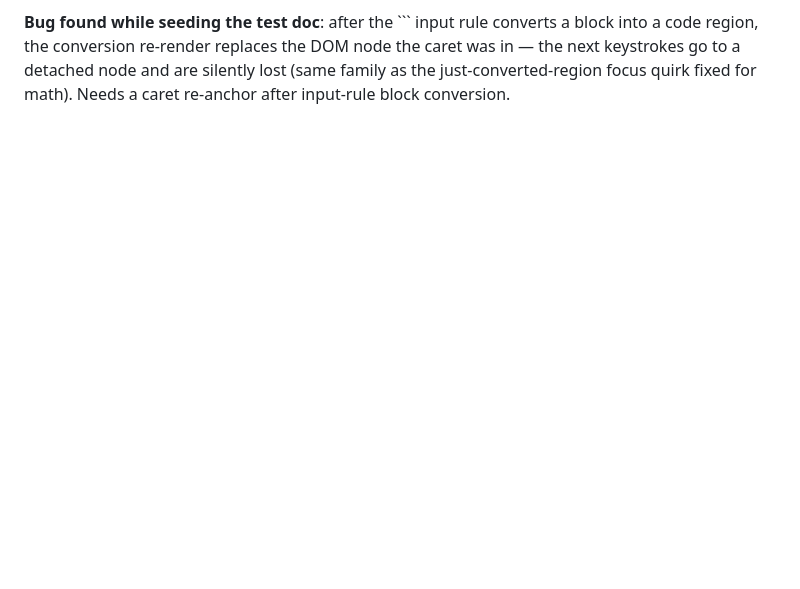
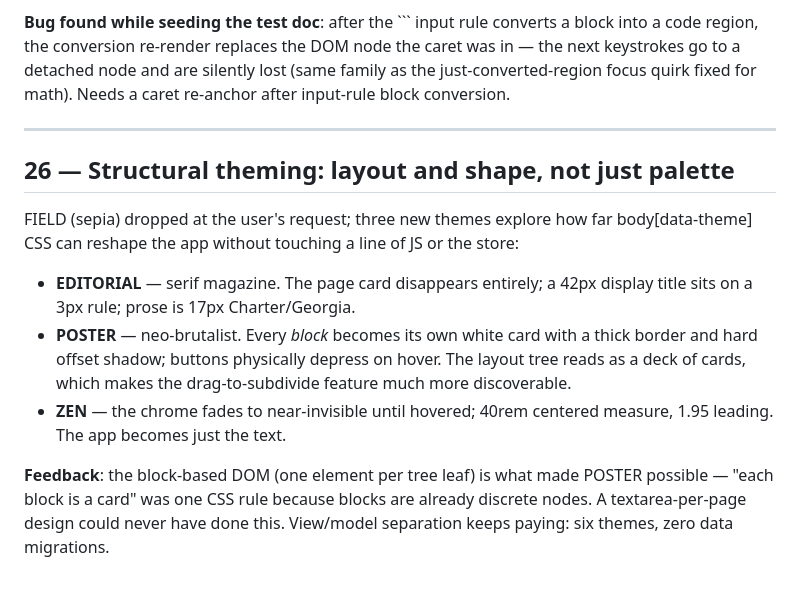
Before and after one commit to davidrusu/hashseq, a Markdown page: APP_NOTES.md, the part around the change. Rendered like a GitHub page; blank space fills up the shorter version.

Commit message:
notes: entry 26 — structural theming
Co-Authored-By: Claude Opus 4.8 <noreply@anthropic.com>
Claude-Session: https://claude.ai/code/session_013WoUPKKqbhdibxhQEjj1Nd

```diff
--- a/APP_NOTES.md
+++ b/APP_NOTES.md
@@ -667,3 +667,26 @@ a block into a code region, the conversion re-render replaces the DOM node
 the caret was in — the next keystrokes go to a detached node and are
 silently lost (same family as the just-converted-region focus quirk fixed
 for math). Needs a caret re-anchor after input-rule block conversion.
+
+---
+
+## 26 — Structural theming: layout and shape, not just palette
+
+FIELD (sepia) dropped at the user's request; three new themes explore how
+far body[data-theme] CSS can reshape the app without touching a line of JS
+or the store:
+
+- **EDITORIAL** — serif magazine. The page card disappears entirely; a
+  42px display title sits on a 3px rule; prose is 17px Charter/Georgia.
+- **POSTER** — neo-brutalist. Every *block* becomes its own white card
+  with a thick border and hard offset shadow; buttons physically depress
+  on hover. The layout tree reads as a deck of cards, which makes the
+  drag-to-subdivide feature much more discoverable.
+- **ZEN** — the chrome fades to near-invisible until hovered; 40rem
+  centered measure, 1.95 leading. The app becomes just the text.
+
+**Feedback**: the block-based DOM (one element per tree leaf) is what made
+POSTER possible — "each block is a card" was one CSS rule because blocks
+are already discrete nodes. A textarea-per-page design could never have
+done this. View/model separation keeps paying: six themes, zero data
+migrations.
```
